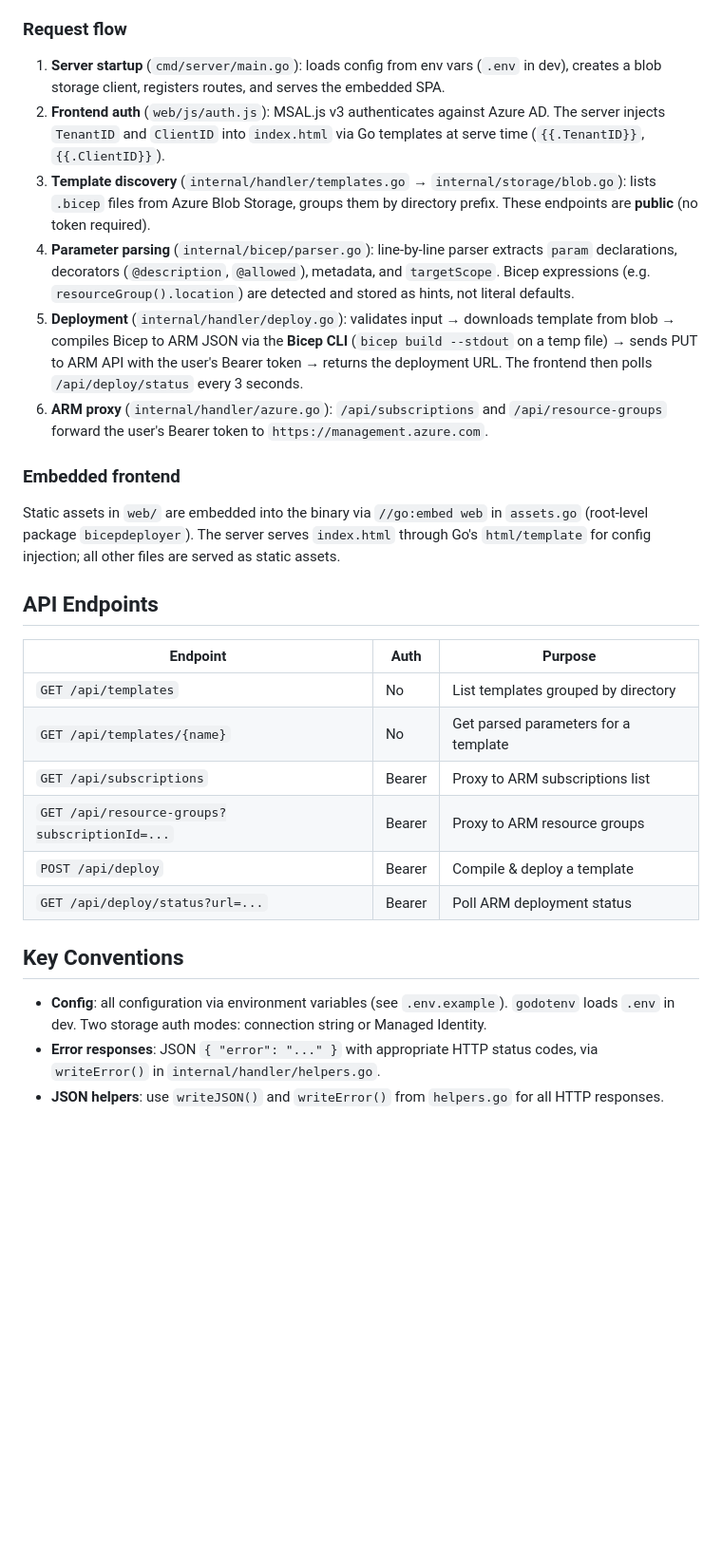
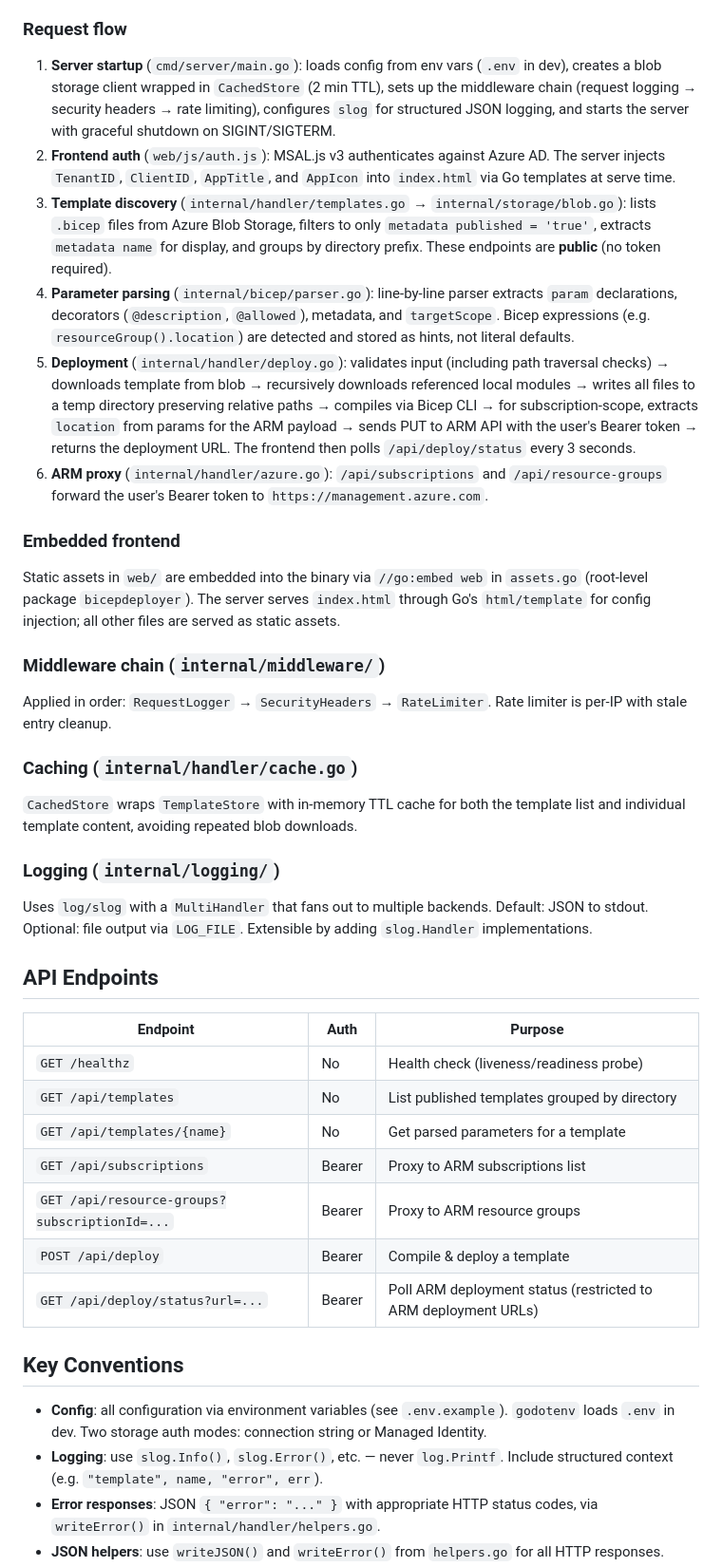
Before and after one commit to styrup/Bicep-Deployer, a Markdown page: .github/copilot-instructions.md, the part around one of its changes. Shown at 95% size. Rendered like a GitHub page; blank space fills up the shorter version.

```diff
--- a/.github/copilot-instructions.md
+++ b/.github/copilot-instructions.md
@@ -30,30 +30,44 @@ Bicep Deployer is a Go web app that lets users deploy Azure Bicep templates from
 
 ### Request flow
 
-1. **Server startup** (`cmd/server/main.go`): loads config from env vars (`.env` in dev), creates a blob storage client, registers routes, and serves the embedded SPA.
-2. **Frontend auth** (`web/js/auth.js`): MSAL.js v3 authenticates against Azure AD. The server injects `TenantID` and `ClientID` into `index.html` via Go templates at serve time (`{{.TenantID}}`, `{{.ClientID}}`).
-3. **Template discovery** (`internal/handler/templates.go` → `internal/storage/blob.go`): lists `.bicep` files from Azure Blob Storage, groups them by directory prefix. These endpoints are **public** (no token required).
+1. **Server startup** (`cmd/server/main.go`): loads config from env vars (`.env` in dev), creates a blob storage client wrapped in `CachedStore` (2 min TTL), sets up the middleware chain (request logging → security headers → rate limiting), configures `slog` for structured JSON logging, and starts the server with graceful shutdown on SIGINT/SIGTERM.
+2. **Frontend auth** (`web/js/auth.js`): MSAL.js v3 authenticates against Azure AD. The server injects `TenantID`, `ClientID`, `AppTitle`, and `AppIcon` into `index.html` via Go templates at serve time.
+3. **Template discovery** (`internal/handler/templates.go` → `internal/storage/blob.go`): lists `.bicep` files from Azure Blob Storage, filters to only `metadata published = 'true'`, extracts `metadata name` for display, and groups by directory prefix. These endpoints are **public** (no token required).
 4. **Parameter parsing** (`internal/bicep/parser.go`): line-by-line parser extracts `param` declarations, decorators (`@description`, `@allowed`), metadata, and `targetScope`. Bicep expressions (e.g. `resourceGroup().location`) are detected and stored as hints, not literal defaults.
-5. **Deployment** (`internal/handler/deploy.go`): validates input → downloads template from blob → compiles Bicep to ARM JSON via the **Bicep CLI** (`bicep build --stdout` on a temp file) → sends PUT to ARM API with the user's Bearer token → returns the deployment URL. The frontend then polls `/api/deploy/status` every 3 seconds.
+5. **Deployment** (`internal/handler/deploy.go`): validates input (including path traversal checks) → downloads template from blob → recursively downloads referenced local modules → writes all files to a temp directory preserving relative paths → compiles via Bicep CLI → for subscription-scope, extracts `location` from params for the ARM payload → sends PUT to ARM API with the user's Bearer token → returns the deployment URL. The frontend then polls `/api/deploy/status` every 3 seconds.
 6. **ARM proxy** (`internal/handler/azure.go`): `/api/subscriptions` and `/api/resource-groups` forward the user's Bearer token to `https://management.azure.com`.
 
 ### Embedded frontend
 
 Static assets in `web/` are embedded into the binary via `//go:embed web` in `assets.go` (root-level package `bicepdeployer`). The server serves `index.html` through Go's `html/template` for config injection; all other files are served as static assets.
 
+### Middleware chain (`internal/middleware/`)
+
+Applied in order: `RequestLogger` → `SecurityHeaders` → `RateLimiter`. Rate limiter is per-IP with stale entry cleanup.
+
+### Caching (`internal/handler/cache.go`)
+
+`CachedStore` wraps `TemplateStore` with in-memory TTL cache for both the template list and individual template content, avoiding repeated blob downloads.
+
+### Logging (`internal/logging/`)
+
+Uses `log/slog` with a `MultiHandler` that fans out to multiple backends. Default: JSON to stdout. Optional: file output via `LOG_FILE`. Extensible by adding `slog.Handler` implementations.
+
 ## API Endpoints
 
 | Endpoint | Auth | Purpose |
 |---|---|---|
-| `GET /api/templates` | No | List templates grouped by directory |
+| `GET /healthz` | No | Health check (liveness/readiness probe) |
+| `GET /api/templates` | No | List published templates grouped by directory |
 | `GET /api/templates/{name}` | No | Get parsed parameters for a template |
 | `GET /api/subscriptions` | Bearer | Proxy to ARM subscriptions list |
 | `GET /api/resource-groups?subscriptionId=...` | Bearer | Proxy to ARM resource groups |
 | `POST /api/deploy` | Bearer | Compile & deploy a template |
-| `GET /api/deploy/status?url=...` | Bearer | Poll ARM deployment status |
+| `GET /api/deploy/status?url=...` | Bearer | Poll ARM deployment status (restricted to ARM deployment URLs) |
 
 ## Key Conventions
 
 - **Config**: all configuration via environment variables (see `.env.example`). `godotenv` loads `.env` in dev. Two storage auth modes: connection string or Managed Identity.
+- **Logging**: use `slog.Info()`, `slog.Error()`, etc. — never `log.Printf`. Include structured context (e.g. `"template", name, "error", err`).
 - **Error responses**: JSON `{ "error": "..." }` with appropriate HTTP status codes, via `writeError()` in `internal/handler/helpers.go`.
 - **JSON helpers**: use `writeJSON()` and `writeError()` from `helpers.go` for all HTTP responses.
```
Also changed, not shown: other parts of .github/copilot-instructions.md (+5 -2 lines), README.md (+77 -15 lines).
